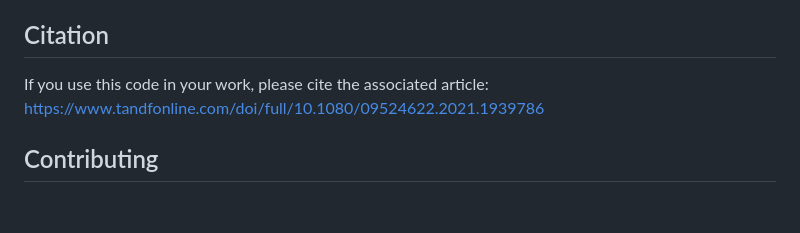
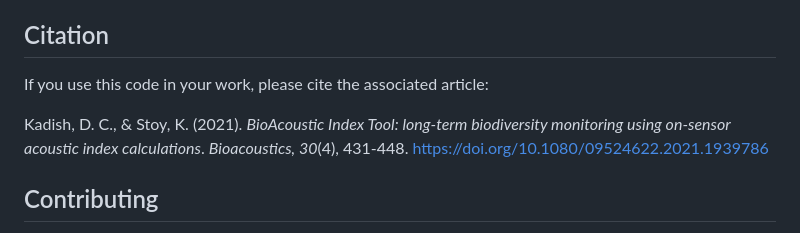
Before and after one commit to dkadish/BioAcousticIndexTool, a Markdown page: README.md, the part around the change. Drawn GitHub-style; blank space fills up the shorter version.

Commit message:
Add formatted README citation
Co-authored-by: dkadish <181041+dkadish@users.noreply.github.com>

```diff
--- a/README.md
+++ b/README.md
@@ -96,7 +96,9 @@ The [`analysis/`](analysis/) directory contains Jupyter notebooks and R Markdown
 
 ## Citation
 
-If you use this code in your work, please cite the associated article: https://www.tandfonline.com/doi/full/10.1080/09524622.2021.1939786
+If you use this code in your work, please cite the associated article:
+
+Kadish, D. C., & Stoy, K. (2021). *BioAcoustic Index Tool: long-term biodiversity monitoring using on-sensor acoustic index calculations*. *Bioacoustics, 30*(4), 431-448. https://doi.org/10.1080/09524622.2021.1939786
 
 ## Contributing
 
```
